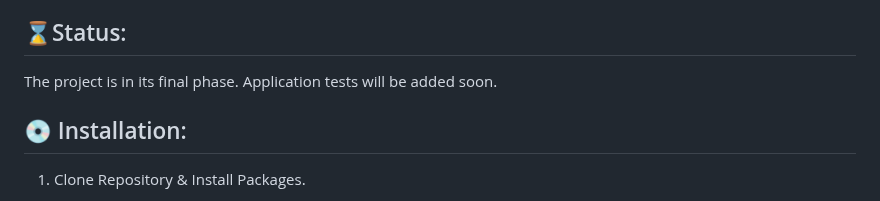
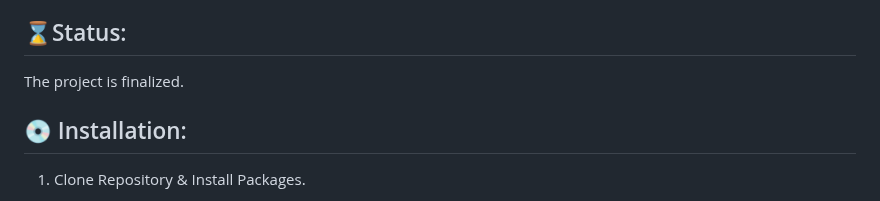
Before and after one commit to wiktoriamarszewska77/Django_shop, a Markdown page: README.md, the part around the change. Rendered like a GitHub page.

Commit message:
feat:Project status update.

```diff
--- a/README.md
+++ b/README.md
@@ -41,7 +41,7 @@ Web application created based on the Django framework in Python. The application
 * Swagger/OpenAPI Documentation Generator for Django REST Framework,
 
 ## ⌛Status:
-The project is in its final phase. Application tests will be added soon.
+The project is finalized.
 
 ## 💿 Installation:
 
```
